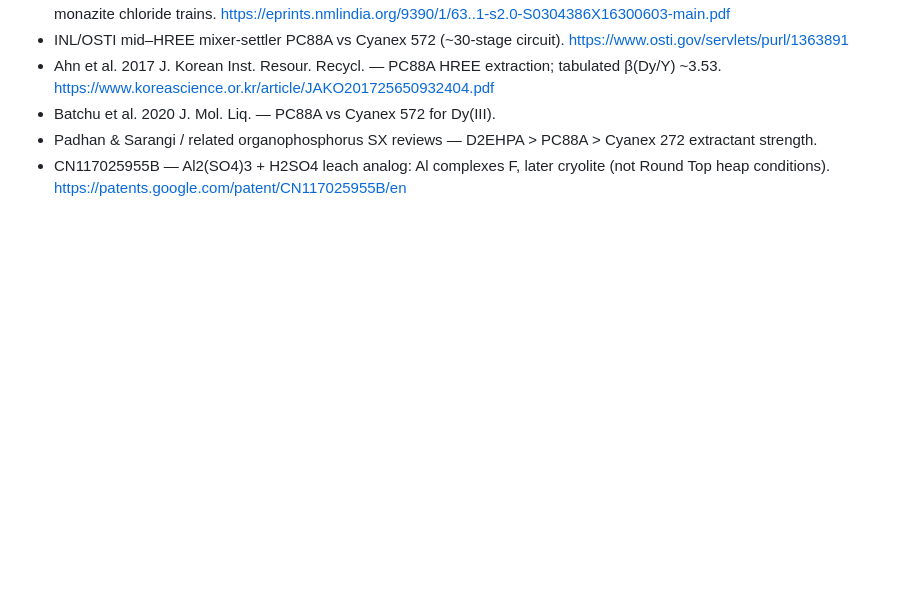
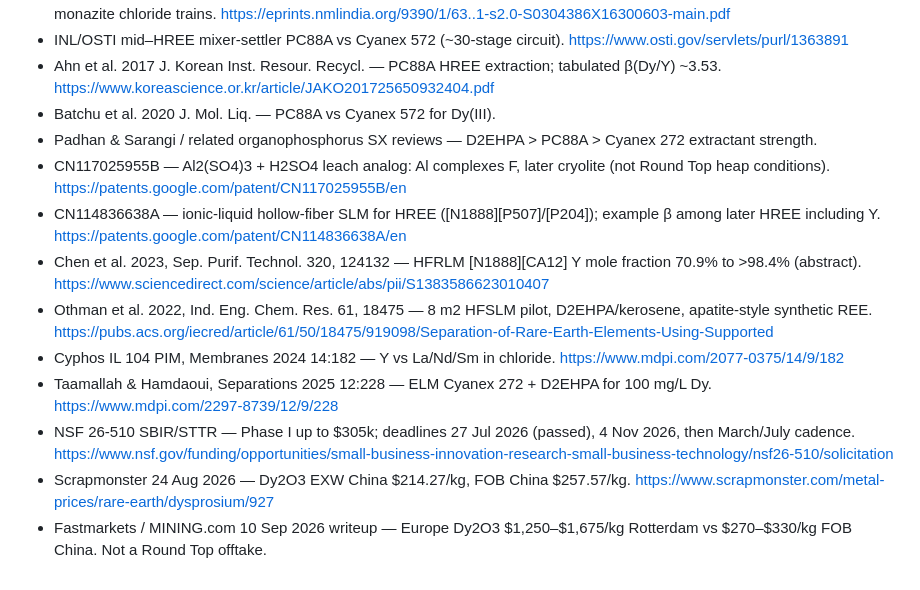
Before and after one commit to clousr/round-top-dy, a Markdown page: SOURCES.md, the part around the change. Rendered like a GitHub page; blank space fills up the shorter version.

Commit message:
dy: 2026-09-14 sources SLM/IL + NSF + price band

```diff
--- a/SOURCES.md
+++ b/SOURCES.md
@@ -19,3 +19,11 @@
 - Batchu et al. 2020 J. Mol. Liq. — PC88A vs Cyanex 572 for Dy(III).
 - Padhan & Sarangi / related organophosphorus SX reviews — D2EHPA > PC88A > Cyanex 272 extractant strength.
 - CN117025955B — Al2(SO4)3 + H2SO4 leach analog: Al complexes F, later cryolite (not Round Top heap conditions). https://patents.google.com/patent/CN117025955B/en
+- CN114836638A — ionic-liquid hollow-fiber SLM for HREE ([N1888][P507]/[P204]); example β among later HREE including Y. https://patents.google.com/patent/CN114836638A/en
+- Chen et al. 2023, Sep. Purif. Technol. 320, 124132 — HFRLM [N1888][CA12] Y mole fraction 70.9% to >98.4% (abstract). https://www.sciencedirect.com/science/article/abs/pii/S1383586623010407
+- Othman et al. 2022, Ind. Eng. Chem. Res. 61, 18475 — 8 m2 HFSLM pilot, D2EHPA/kerosene, apatite-style synthetic REE. https://pubs.acs.org/iecred/article/61/50/18475/919098/Separation-of-Rare-Earth-Elements-Using-Supported
+- Cyphos IL 104 PIM, Membranes 2024 14:182 — Y vs La/Nd/Sm in chloride. https://www.mdpi.com/2077-0375/14/9/182
+- Taamallah & Hamdaoui, Separations 2025 12:228 — ELM Cyanex 272 + D2EHPA for 100 mg/L Dy. https://www.mdpi.com/2297-8739/12/9/228
+- NSF 26-510 SBIR/STTR — Phase I up to $305k; deadlines 27 Jul 2026 (passed), 4 Nov 2026, then March/July cadence. https://www.nsf.gov/funding/opportunities/small-business-innovation-research-small-business-technology/nsf26-510/solicitation
+- Scrapmonster 24 Aug 2026 — Dy2O3 EXW China $214.27/kg, FOB China $257.57/kg. https://www.scrapmonster.com/metal-prices/rare-earth/dysprosium/927
+- Fastmarkets / MINING.com 10 Sep 2026 writeup — Europe Dy2O3 $1,250–$1,675/kg Rotterdam vs $270–$330/kg FOB China. Not a Round Top offtake.
```
